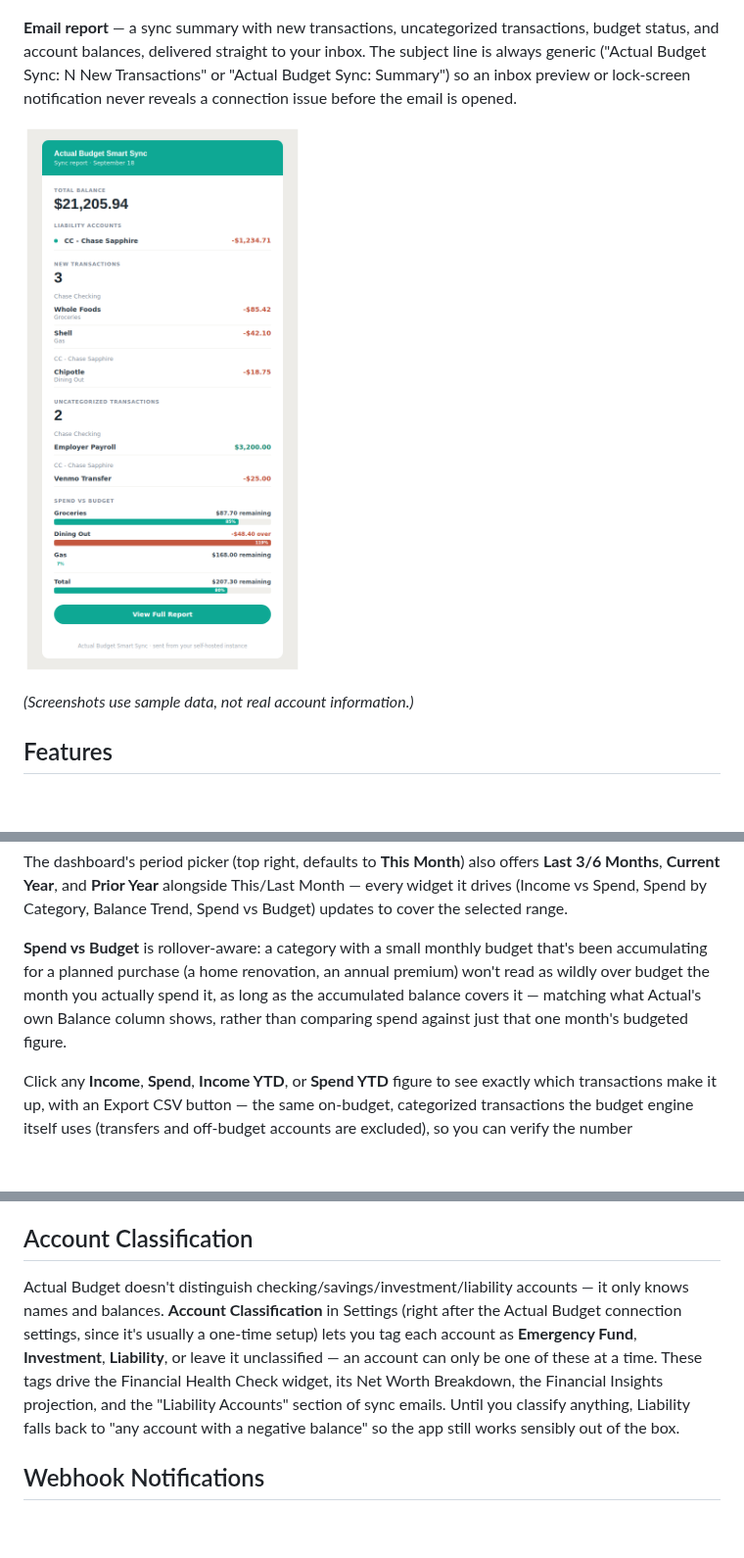
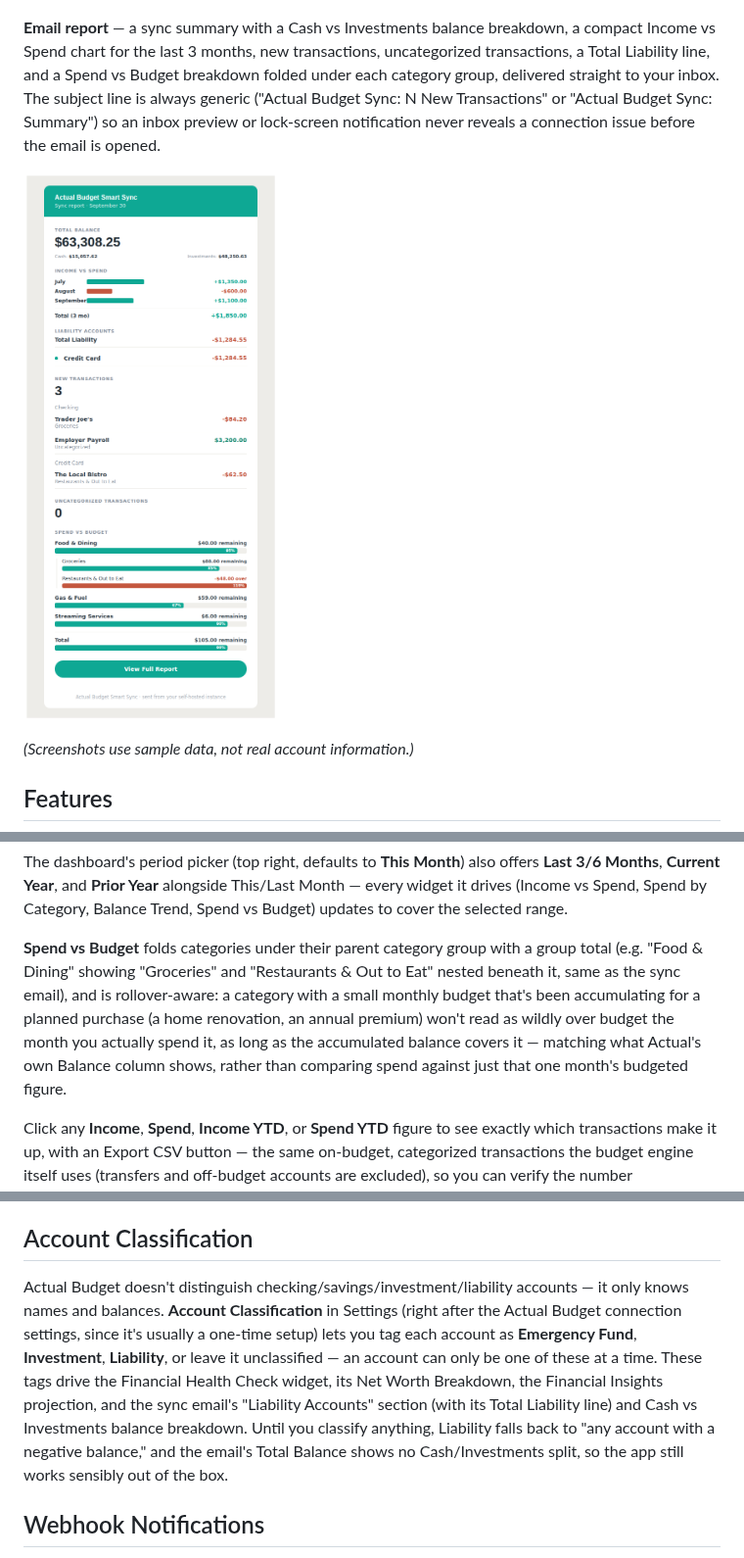
Before and after one commit to adambeltz2/actualbudget-sync, a Markdown page: README.md, 3 parts joined by grey strips. Shown at 98% size. Drawn GitHub-style; pictures changed too: docs/screenshots/email-report.png; blank space fills up the shorter version.

Commit message:
Update README and email screenshot for Total Liability, grouped budget, Income vs Spend, and Cash vs Investments
Refreshes the email report screenshot to reflect the four new sections
shipped in PR #50, and updates the README's feature descriptions
(screenshots section, Data Explorer & Dashboard, Account Classification)
to mention them.

Co-Authored-By: Claude Sonnet 5 <noreply@anthropic.com>

```diff
--- a/README.md
+++ b/README.md
@@ -17,7 +17,7 @@ This service is designed to run independently of your main Actual Budget server.
 
 ![Dashboard screenshot](https://raw.githubusercontent.com/adambeltz2/actualbudget-sync/main/docs/screenshots/dashboard.png)
 
-**Email report** — a sync summary with new transactions, uncategorized transactions, budget status, and account balances, delivered straight to your inbox. The subject line is always generic ("Actual Budget Sync: N New Transactions" or "Actual Budget Sync: Summary") so an inbox preview or lock-screen notification never reveals a connection issue before the email is opened.
+**Email report** — a sync summary with a Cash vs Investments balance breakdown, a compact Income vs Spend chart for the last 3 months, new transactions, uncategorized transactions, a Total Liability line, and a Spend vs Budget breakdown folded under each category group, delivered straight to your inbox. The subject line is always generic ("Actual Budget Sync: N New Transactions" or "Actual Budget Sync: Summary") so an inbox preview or lock-screen notification never reveals a connection issue before the email is opened.
 
 ![Email report screenshot](https://raw.githubusercontent.com/adambeltz2/actualbudget-sync/main/docs/screenshots/email-report.png)
 
@@ -125,7 +125,7 @@ The **Data Explorer** (linked from the dashboard) lists account balances and let
 
 The dashboard's period picker (top right, defaults to **This Month**) also offers **Last 3/6 Months**, **Current Year**, and **Prior Year** alongside This/Last Month — every widget it drives (Income vs Spend, Spend by Category, Balance Trend, Spend vs Budget) updates to cover the selected range.
 
-**Spend vs Budget** is rollover-aware: a category with a small monthly budget that's been accumulating for a planned purchase (a home renovation, an annual premium) won't read as wildly over budget the month you actually spend it, as long as the accumulated balance covers it — matching what Actual's own Balance column shows, rather than comparing spend against just that one month's budgeted figure.
+**Spend vs Budget** folds categories under their parent category group with a group total (e.g. "Food & Dining" showing "Groceries" and "Restaurants & Out to Eat" nested beneath it, same as the sync email), and is rollover-aware: a category with a small monthly budget that's been accumulating for a planned purchase (a home renovation, an annual premium) won't read as wildly over budget the month you actually spend it, as long as the accumulated balance covers it — matching what Actual's own Balance column shows, rather than comparing spend against just that one month's budgeted figure.
 
 Click any **Income**, **Spend**, **Income YTD**, or **Spend YTD** figure to see exactly which transactions make it up, with an Export CSV button — the same on-budget, categorized transactions the budget engine itself uses (transfers and off-budget accounts are excluded), so you can verify the number independently instead of just trusting it.
 
@@ -135,7 +135,7 @@ Use **Access & Sharing** in Settings to set a separate viewer password for a sec
 
 ## Account Classification
 
-Actual Budget doesn't distinguish checking/savings/investment/liability accounts — it only knows names and balances. **Account Classification** in Settings (right after the Actual Budget connection settings, since it's usually a one-time setup) lets you tag each account as **Emergency Fund**, **Investment**, **Liability**, or leave it unclassified — an account can only be one of these at a time. These tags drive the Financial Health Check widget, its Net Worth Breakdown, the Financial Insights projection, and the "Liability Accounts" section of sync emails. Until you classify anything, Liability falls back to "any account with a negative balance" so the app still works sensibly out of the box.
+Actual Budget doesn't distinguish checking/savings/investment/liability accounts — it only knows names and balances. **Account Classification** in Settings (right after the Actual Budget connection settings, since it's usually a one-time setup) lets you tag each account as **Emergency Fund**, **Investment**, **Liability**, or leave it unclassified — an account can only be one of these at a time. These tags drive the Financial Health Check widget, its Net Worth Breakdown, the Financial Insights projection, and the sync email's "Liability Accounts" section (with its Total Liability line) and Cash vs Investments balance breakdown. Until you classify anything, Liability falls back to "any account with a negative balance," and the email's Total Balance shows no Cash/Investments split, so the app still works sensibly out of the box.
 
 ## Webhook Notifications
 
```
